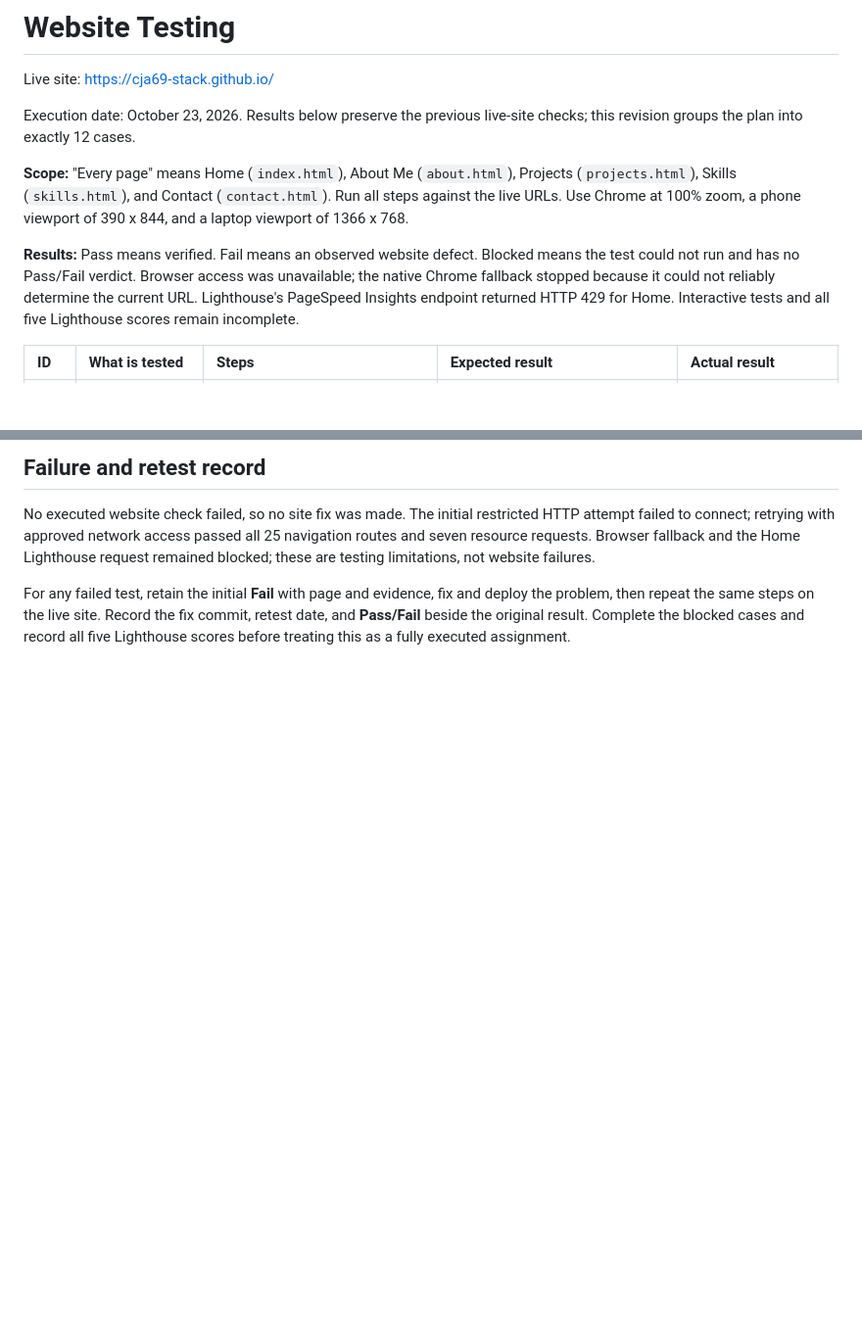
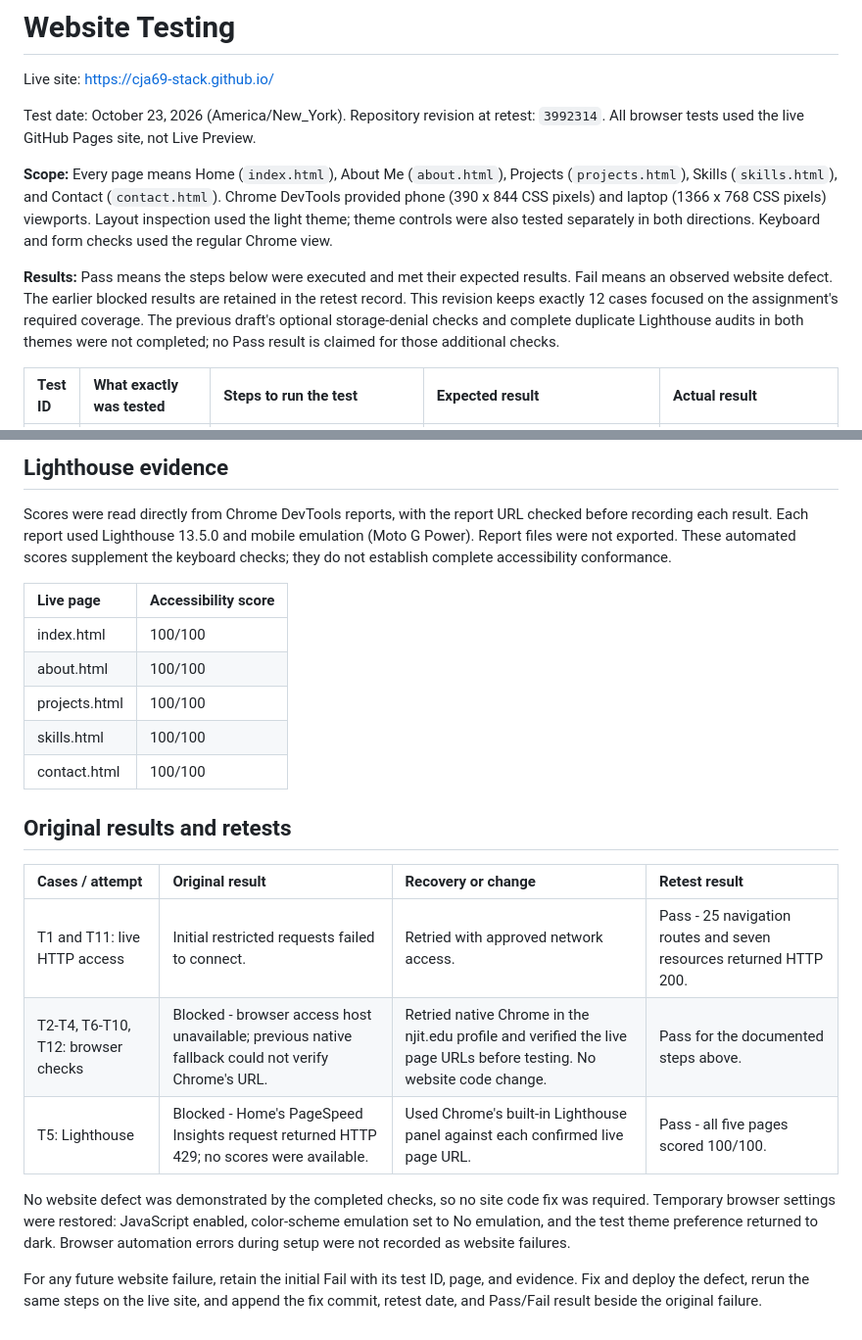
Before and after one commit to cja69-stack/cja69-stack.github.io, a Markdown page: TESTING.md, 2 parts joined by grey strips. Shown at 98% size. GitHub-like rendering; blank space fills up the shorter version.

Commit message:
Record verified live website testing results

```diff
--- a/TESTING.md
+++ b/TESTING.md
@@ -2,11 +2,11 @@
 
 Live site: https://cja69-stack.github.io/
 
-Execution date: October 23, 2026. Results below preserve the previous live-site checks; this revision groups the plan into exactly 12 cases.
+Test date: October 23, 2026 (America/New_York). Repository revision at retest: `3992314`. All browser tests used the live GitHub Pages site, not Live Preview.
 
-**Scope:** "Every page" means Home (`index.html`), About Me (`about.html`), Projects (`projects.html`), Skills (`skills.html`), and Contact (`contact.html`). Run all steps against the live URLs. Use Chrome at 100% zoom, a phone viewport of 390 x 844, and a laptop viewport of 1366 x 768.
+**Scope:** Every page means Home (`index.html`), About Me (`about.html`), Projects (`projects.html`), Skills (`skills.html`), and Contact (`contact.html`). Chrome DevTools provided phone (390 x 844 CSS pixels) and laptop (1366 x 768 CSS pixels) viewports. Layout inspection used the light theme; theme controls were also tested separately in both directions. Keyboard and form checks used the regular Chrome view.
 
-**Results:** Pass means verified. Fail means an observed website defect. Blocked means the test could not run and has no Pass/Fail verdict. Browser access was unavailable; the native Chrome fallback stopped because it could not reliably determine the current URL. Lighthouse's PageSpeed Insights endpoint returned HTTP 429 for Home. Interactive tests and all five Lighthouse scores remain incomplete.
+**Results:** Pass means the steps below were executed and met their expected results. Fail means an observed website defect. The earlier blocked results are retained in the retest record. This revision keeps exactly 12 cases focused on the assignment's required coverage. The previous draft's optional storage-denial checks and complete duplicate Lighthouse audits in both themes were not completed; no Pass result is claimed for those additional checks.
 
-| ID | What is tested | Steps | Expected result | Actual result |
+| Test ID | What exactly was tested | Steps to run the test | Expected result | Actual result |
 | :-- | :-- | :-- | :-- | :-- |
@@ -25,6 +25,24 @@ Execution date: October 23, 2026. Results below preserve the previous live-site
 
-## Failure and retest record
+## Lighthouse evidence
 
-No executed website check failed, so no site fix was made. The initial restricted HTTP attempt failed to connect; retrying with approved network access passed all 25 navigation routes and seven resource requests. Browser fallback and the Home Lighthouse request remained blocked; these are testing limitations, not website failures.
+Scores were read directly from Chrome DevTools reports, with the report URL checked before recording each result. Each report used Lighthouse 13.5.0 and mobile emulation (Moto G Power). Report files were not exported. These automated scores supplement the keyboard checks; they do not establish complete accessibility conformance.
 
-For any failed test, retain the initial **Fail** with page and evidence, fix and deploy the problem, then repeat the same steps on the live site. Record the fix commit, retest date, and **Pass/Fail** beside the original result. Complete the blocked cases and record all five Lighthouse scores before treating this as a fully executed assignment.
+| Live page | Accessibility score |
+| :-- | :-- |
+| index.html | 100/100 |
+| about.html | 100/100 |
+| projects.html | 100/100 |
+| skills.html | 100/100 |
+| contact.html | 100/100 |
+
+## Original results and retests
+
+| Cases / attempt | Original result | Recovery or change | Retest result |
+| :-- | :-- | :-- | :-- |
+| T1 and T11: live HTTP access | Initial restricted requests failed to connect. | Retried with approved network access. | Pass - 25 navigation routes and seven resources returned HTTP 200. |
+| T2-T4, T6-T10, T12: browser checks | Blocked - browser access host unavailable; previous native fallback could not verify Chrome's URL. | Retried native Chrome in the njit.edu profile and verified the live page URLs before testing. No website code change. | Pass for the documented steps above. |
+| T5: Lighthouse | Blocked - Home's PageSpeed Insights request returned HTTP 429; no scores were available. | Used Chrome's built-in Lighthouse panel against each confirmed live page URL. | Pass - all five pages scored 100/100. |
+
+No website defect was demonstrated by the completed checks, so no site code fix was required. Temporary browser settings were restored: JavaScript enabled, color-scheme emulation set to No emulation, and the test theme preference returned to dark. Browser automation errors during setup were not recorded as website failures.
+
+For any future website failure, retain the initial Fail with its test ID, page, and evidence. Fix and deploy the defect, rerun the same steps on the live site, and append the fix commit, retest date, and Pass/Fail result beside the original failure.
```
Also changed, not shown: other parts of TESTING.md (+12 -12 lines).
